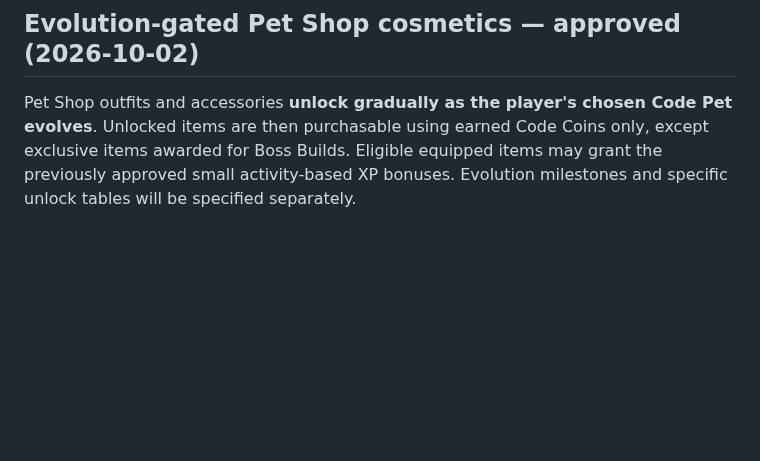
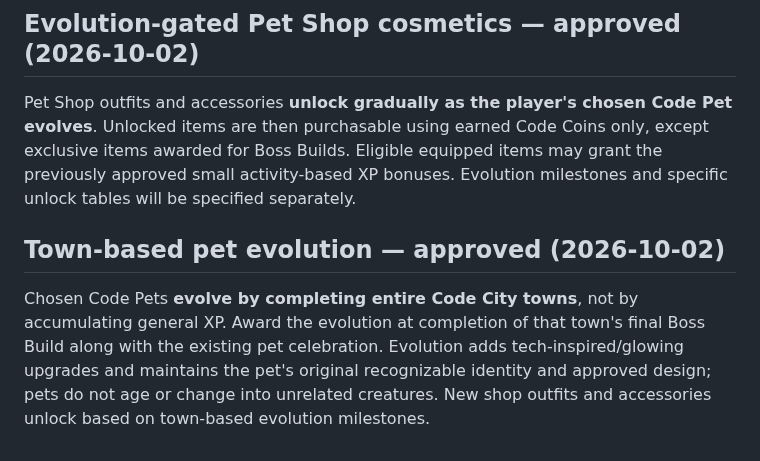
Before and after one commit to ameastudio/Code-life-v2, a Markdown page: DESIGN-LOCK.md, the part around the change. Rendered like a GitHub page; blank space fills up the shorter version.

Commit message:
Lock pet evolution through completing Code City towns

```diff
--- a/DESIGN-LOCK.md
+++ b/DESIGN-LOCK.md
@@ -130,3 +130,6 @@ Pet Shop outfits and accessories are purchased using **earned Code Coins only**.
 
 ## Evolution-gated Pet Shop cosmetics — approved (2026-10-02)
 Pet Shop outfits and accessories **unlock gradually as the player's chosen Code Pet evolves**. Unlocked items are then purchasable using earned Code Coins only, except exclusive items awarded for Boss Builds. Eligible equipped items may grant the previously approved small activity-based XP bonuses. Evolution milestones and specific unlock tables will be specified separately.
+
+## Town-based pet evolution — approved (2026-10-02)
+Chosen Code Pets **evolve by completing entire Code City towns**, not by accumulating general XP. Award the evolution at completion of that town's final Boss Build along with the existing pet celebration. Evolution adds tech-inspired/glowing upgrades and maintains the pet's original recognizable identity and approved design; pets do not age or change into unrelated creatures. New shop outfits and accessories unlock based on town-based evolution milestones.
```
